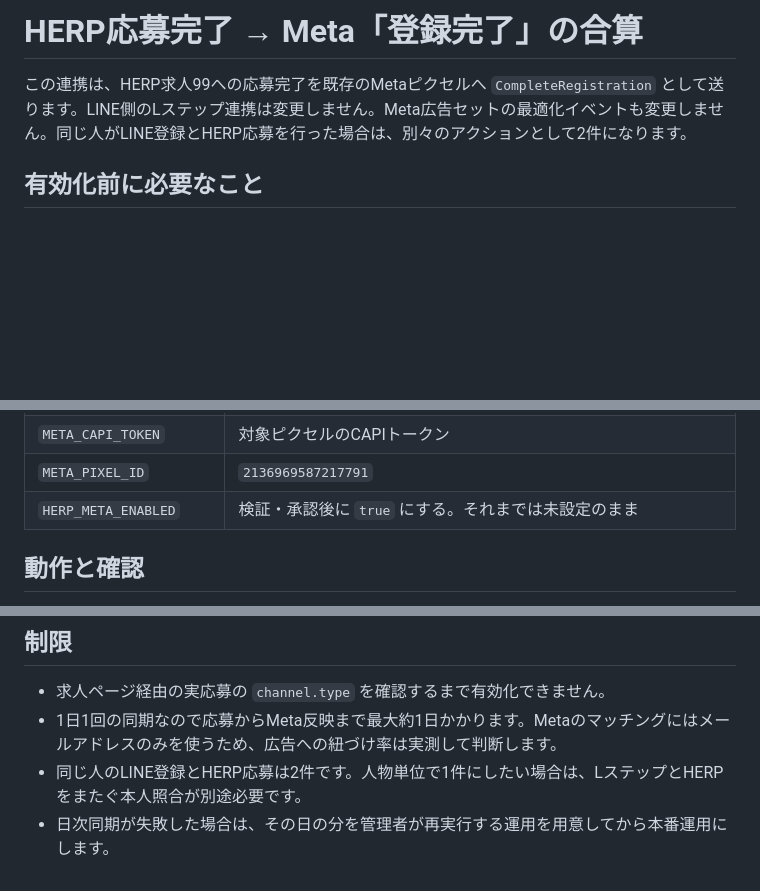
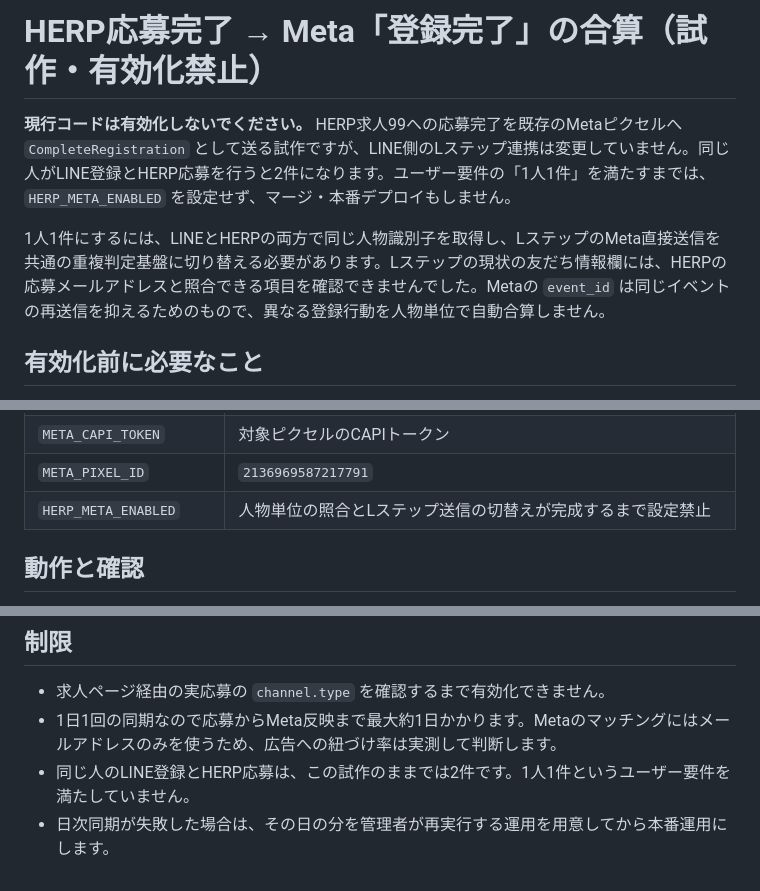
Before and after one commit to kogatakei/recruit-lp, a Markdown page: HERP_META_SETUP.md, 3 parts joined by grey strips. Drawn GitHub-style; blank space fills up the shorter version.

Commit message:
Document one-person-one-CV blocker before activation

```diff
--- a/HERP_META_SETUP.md
+++ b/HERP_META_SETUP.md
@@ -1,6 +1,8 @@
-# HERP応募完了 → Meta「登録完了」の合算
+# HERP応募完了 → Meta「登録完了」の合算（試作・有効化禁止）
 
-この連携は、HERP求人99への応募完了を既存のMetaピクセルへ `CompleteRegistration` として送ります。LINE側のLステップ連携は変更しません。Meta広告セットの最適化イベントも変更しません。同じ人がLINE登録とHERP応募を行った場合は、別々のアクションとして2件になります。
+**現行コードは有効化しないでください。** HERP求人99への応募完了を既存のMetaピクセルへ `CompleteRegistration` として送る試作ですが、LINE側のLステップ連携は変更していません。同じ人がLINE登録とHERP応募を行うと2件になります。ユーザー要件の「1人1件」を満たすまでは、`HERP_META_ENABLED` を設定せず、マージ・本番デプロイもしません。
+
+1人1件にするには、LINEとHERPの両方で同じ人物識別子を取得し、LステップのMeta直接送信を共通の重複判定基盤に切り替える必要があります。Lステップの現状の友だち情報欄には、HERPの応募メールアドレスと照合できる項目を確認できませんでした。Metaの `event_id` は同じイベントの再送信を抑えるためのもので、異なる登録行動を人物単位で自動合算しません。
 
 ## 有効化前に必要なこと
 
@@ -19,7 +21,7 @@
 | `HERP_EVENT_SOURCE_URL` | `https://herp.careers/v1/crazy/5PNALVuXyI30`（限定公開トークンなし） |
 | `META_CAPI_TOKEN` | 対象ピクセルのCAPIトークン |
 | `META_PIXEL_ID` | `2136969587217791` |
-| `HERP_META_ENABLED` | 検証・承認後に `true` にする。それまでは未設定のまま |
+| `HERP_META_ENABLED` | 人物単位の照合とLステップ送信の切替えが完成するまで設定禁止 |
 
 ## 動作と確認
 
@@ -33,5 +35,5 @@
 
 - 求人ページ経由の実応募の `channel.type` を確認するまで有効化できません。
 - 1日1回の同期なので応募からMeta反映まで最大約1日かかります。Metaのマッチングにはメールアドレスのみを使うため、広告への紐づけ率は実測して判断します。
-- 同じ人のLINE登録とHERP応募は2件です。人物単位で1件にしたい場合は、LステップとHERPをまたぐ本人照合が別途必要です。
+- 同じ人のLINE登録とHERP応募は、この試作のままでは2件です。1人1件というユーザー要件を満たしていません。
 - 日次同期が失敗した場合は、その日の分を管理者が再実行する運用を用意してから本番運用にします。
```
